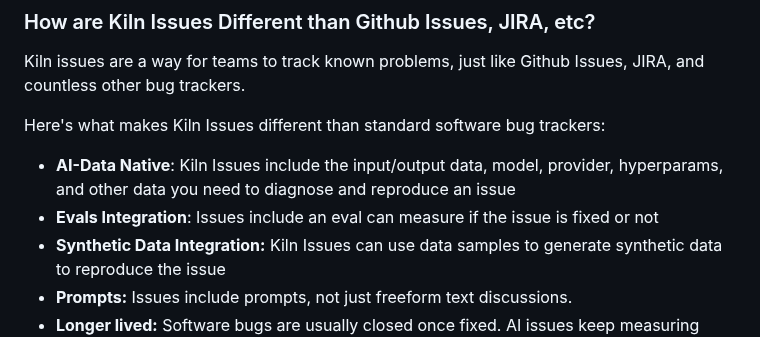
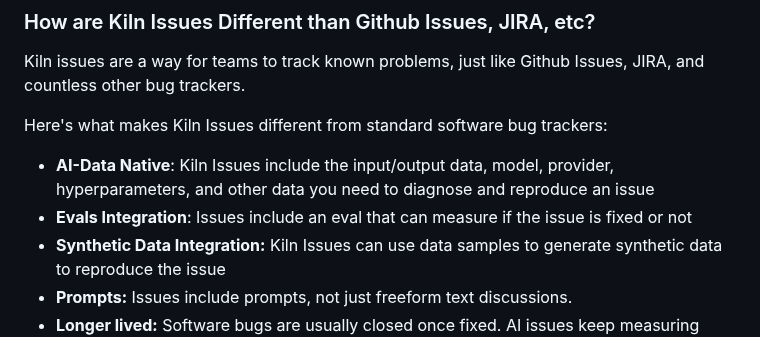
Before and after one commit to Kiln-AI/docs, a Markdown page: docs/issues.md, the part around one of its changes. GitHub-like rendering.

```diff
--- a/docs/issues.md
+++ b/docs/issues.md
@@ -17,10 +17,10 @@ Kiln Issues are an AI-native issue tracker for AI teams. It doesn’t just colle
 
 Kiln issues are a way for teams to track known problems, just like Github Issues, JIRA, and countless other bug trackers.&#x20;
 
-Here's what makes Kiln Issues different than standard software bug trackers:
+Here's what makes Kiln Issues different from standard software bug trackers:
 
-* **AI-Data Native**: Kiln Issues include the input/output data, model, provider, hyperparams, and other data you need to diagnose and reproduce an issue
-* **Evals Integration**: Issues include an eval can measure if the issue is fixed or not
+* **AI-Data Native**: Kiln Issues include the input/output data, model, provider, hyperparameters, and other data you need to diagnose and reproduce an issue
+* **Evals Integration**: Issues include an eval that can measure if the issue is fixed or not
 * **Synthetic Data Integration:** Kiln Issues can use data samples to generate synthetic data to reproduce the issue
 * **Prompts:** Issues include prompts, not just freeform text discussions.
 * **Longer lived:** Software bugs are usually closed once fixed. AI issues keep measuring over time, watching for regressions.
```
Also changed, not shown: other parts of docs/issues.md (+2 -2 lines), docs/tools-and-mcp.md (+15 -15 lines).
